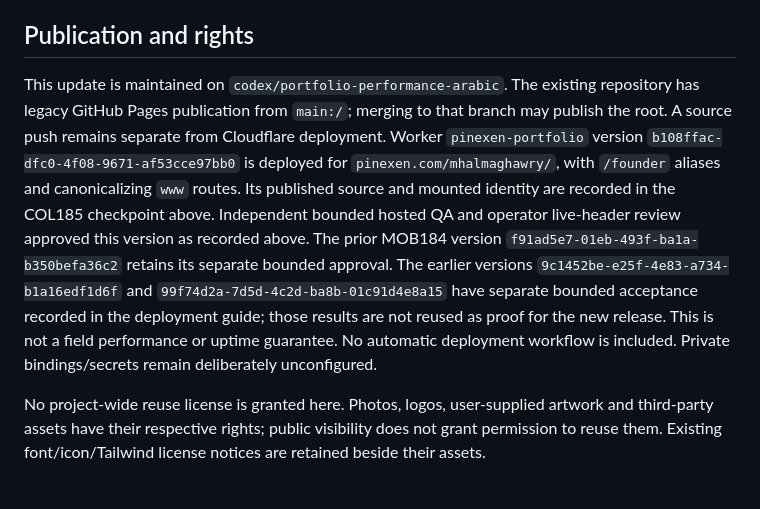
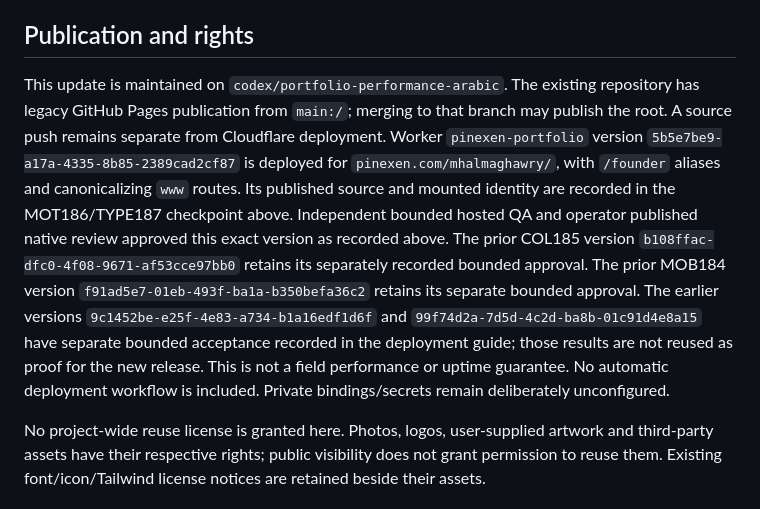
Before and after one commit to magawry50-ctrl/My-Portofolio, a Markdown page: README.md, the part around one of its changes. Drawn GitHub-style.

Commit message:
Document verified motion and typography publication

```diff
--- a/README.md
+++ b/README.md
@@ -49,6 +49,6 @@ The three locked project identities are public, but their previews are intention
 
 ## Publication and rights
 
-This update is maintained on `codex/portfolio-performance-arabic`. The existing repository has legacy GitHub Pages publication from `main:/`; merging to that branch may publish the root. A source push remains separate from Cloudflare deployment. Worker `pinexen-portfolio` version `b108ffac-dfc0-4f08-9671-af53cce97bb0` is deployed for `pinexen.com/mhalmaghawry/`, with `/founder` aliases and canonicalizing `www` routes. Its published source and mounted identity are recorded in the COL185 checkpoint above. Independent bounded hosted QA and operator live-header review approved this version as recorded above. The prior MOB184 version `f91ad5e7-01eb-493f-ba1a-b350befa36c2` retains its separate bounded approval. The earlier versions `9c1452be-e25f-4e83-a734-b1a16edf1d6f` and `99f74d2a-7d5d-4c2d-ba8b-01c91d4e8a15` have separate bounded acceptance recorded in the deployment guide; those results are not reused as proof for the new release. This is not a field performance or uptime guarantee. No automatic deployment workflow is included. Private bindings/secrets remain deliberately unconfigured.
+This update is maintained on `codex/portfolio-performance-arabic`. The existing repository has legacy GitHub Pages publication from `main:/`; merging to that branch may publish the root. A source push remains separate from Cloudflare deployment. Worker `pinexen-portfolio` version `5b5e7be9-a17a-4335-8b85-2389cad2cf87` is deployed for `pinexen.com/mhalmaghawry/`, with `/founder` aliases and canonicalizing `www` routes. Its published source and mounted identity are recorded in the MOT186/TYPE187 checkpoint above. Independent bounded hosted QA and operator published native review approved this exact version as recorded above. The prior COL185 version `b108ffac-dfc0-4f08-9671-af53cce97bb0` retains its separately recorded bounded approval. The prior MOB184 version `f91ad5e7-01eb-493f-ba1a-b350befa36c2` retains its separate bounded approval. The earlier versions `9c1452be-e25f-4e83-a734-b1a16edf1d6f` and `99f74d2a-7d5d-4c2d-ba8b-01c91d4e8a15` have separate bounded acceptance recorded in the deployment guide; those results are not reused as proof for the new release. This is not a field performance or uptime guarantee. No automatic deployment workflow is included. Private bindings/secrets remain deliberately unconfigured.
 
 No project-wide reuse license is granted here. Photos, logos, user-supplied artwork and third-party assets have their respective rights; public visibility does not grant permission to reuse them. Existing font/icon/Tailwind license notices are retained beside their assets.
```
Also changed, not shown: other parts of README.md (+1 -1 lines), DEPLOYMENT_GUIDE_CLOUDFLARE.md (+6 -6 lines), docs/CHANGELOG.md (+3 -3 lines).
